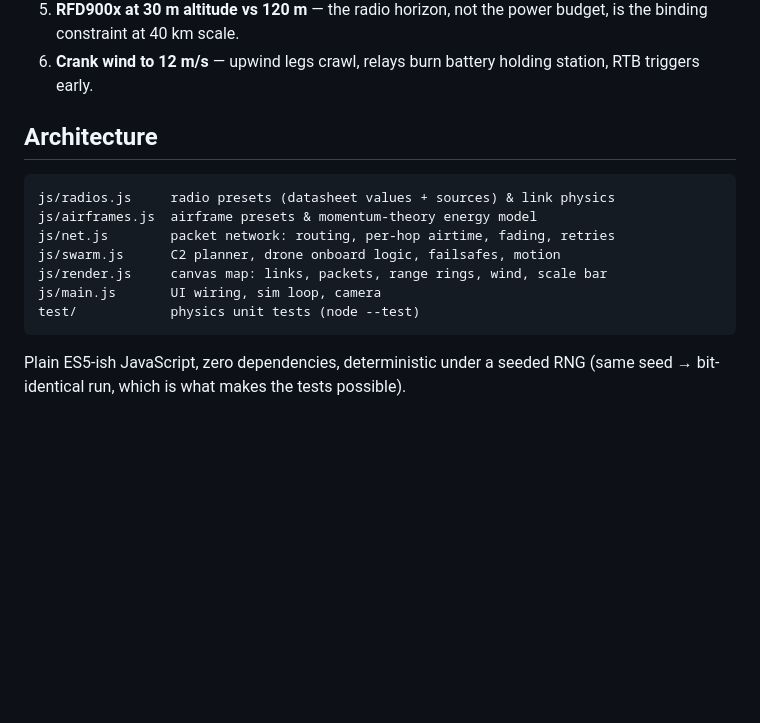
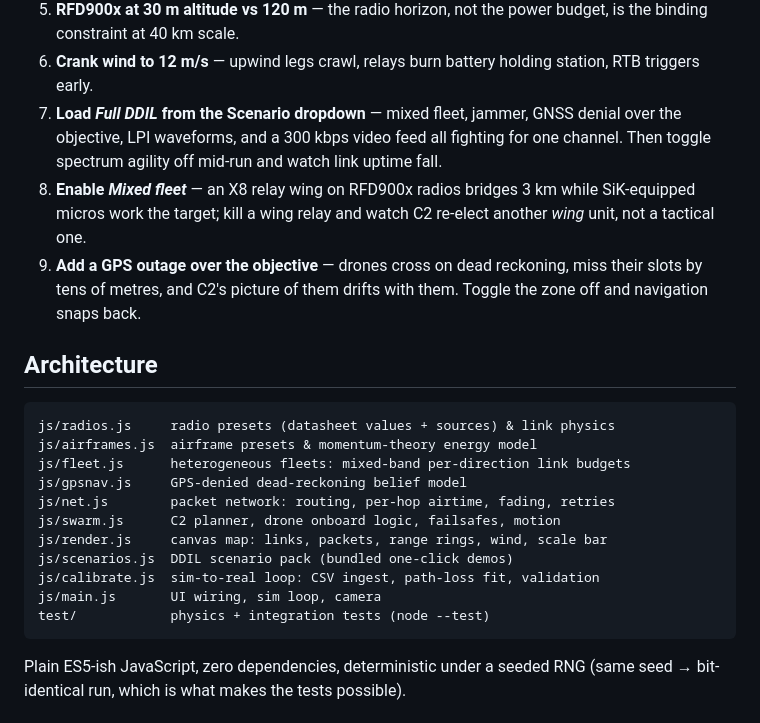
Before and after one commit to Dalailalama/drone-swarm-relay-sim, a Markdown page: README.md, the part around one of its changes. Drawn GitHub-style; blank space fills up the shorter version.

````diff
--- a/README.md
+++ b/README.md
@@ -264,17 +305,31 @@ contributors (ODbL).
    budget, is the binding constraint at 40 km scale.
 5. **Crank wind to 12 m/s** — upwind legs crawl, relays burn battery holding
    station, RTB triggers early.
+6. **Load *Full DDIL* from the Scenario dropdown** — mixed fleet, jammer,
+   GNSS denial over the objective, LPI waveforms, and a 300 kbps video feed
+   all fighting for one channel. Then toggle spectrum agility off mid-run and
+   watch link uptime fall.
+7. **Enable *Mixed fleet*** — an X8 relay wing on RFD900x radios bridges
+   3 km while SiK-equipped micros work the target; kill a wing relay and
+   watch C2 re-elect another *wing* unit, not a tactical one.
+8. **Add a GPS outage over the objective** — drones cross on dead reckoning,
+   miss their slots by tens of metres, and C2's picture of them drifts with
+   them. Toggle the zone off and navigation snaps back.
 
 ## Architecture
 
 ```
 js/radios.js     radio presets (datasheet values + sources) & link physics
 js/airframes.js  airframe presets & momentum-theory energy model
+js/fleet.js      heterogeneous fleets: mixed-band per-direction link budgets
+js/gpsnav.js     GPS-denied dead-reckoning belief model
 js/net.js        packet network: routing, per-hop airtime, fading, retries
 js/swarm.js      C2 planner, drone onboard logic, failsafes, motion
 js/render.js     canvas map: links, packets, range rings, wind, scale bar
+js/scenarios.js  DDIL scenario pack (bundled one-click demos)
+js/calibrate.js  sim-to-real loop: CSV ingest, path-loss fit, validation
 js/main.js       UI wiring, sim loop, camera
-test/            physics unit tests (node --test)
+test/            physics + integration tests (node --test)
 ```
 
 Plain ES5-ish JavaScript, zero dependencies, deterministic under a seeded
````
Also changed, not shown: other parts of README.md (+41 -0 lines), PITCH.md (+4 -0 lines).
